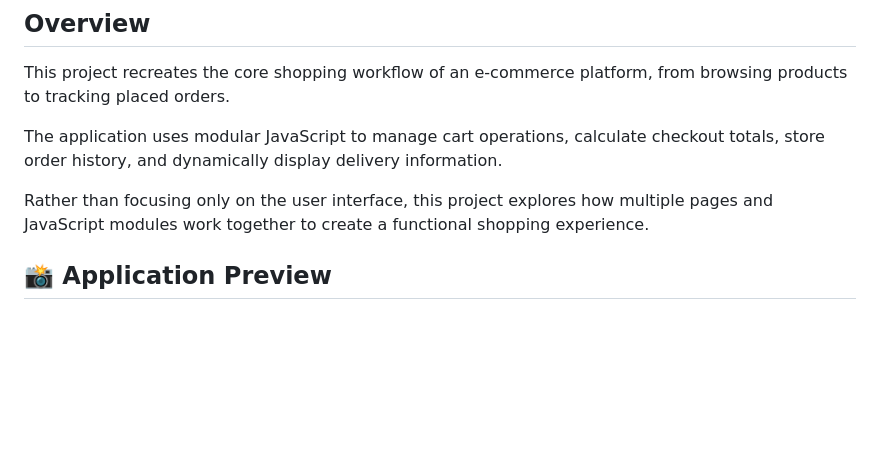
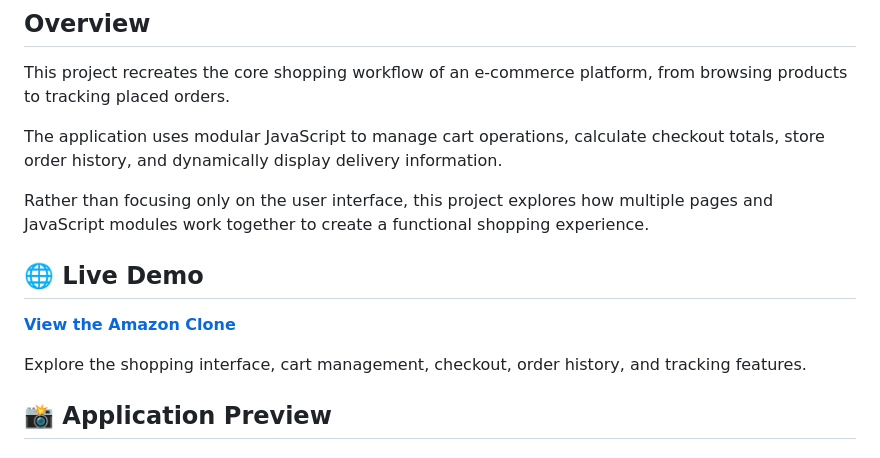
Before and after one commit to ayushverma442/javascript-amazon-project, a Markdown page: README.md, the part around the change. Drawn GitHub-style; blank space fills up the shorter version.

Commit message:
Add live demo link link to README

```diff
--- a/README.md
+++ b/README.md
@@ -35,6 +35,13 @@ display delivery information.
 Rather than focusing only on the user interface, this project explores
 how multiple pages and JavaScript modules work together to create
 a functional shopping experience.
+
+## 🌐 Live Demo
+
+**[View the Amazon Clone](https://javascript-amazon-project-six.vercel.app/)**
+
+Explore the shopping interface, cart management, checkout, order history,
+and tracking features.
 
 ## 📸 Application Preview
 
```
